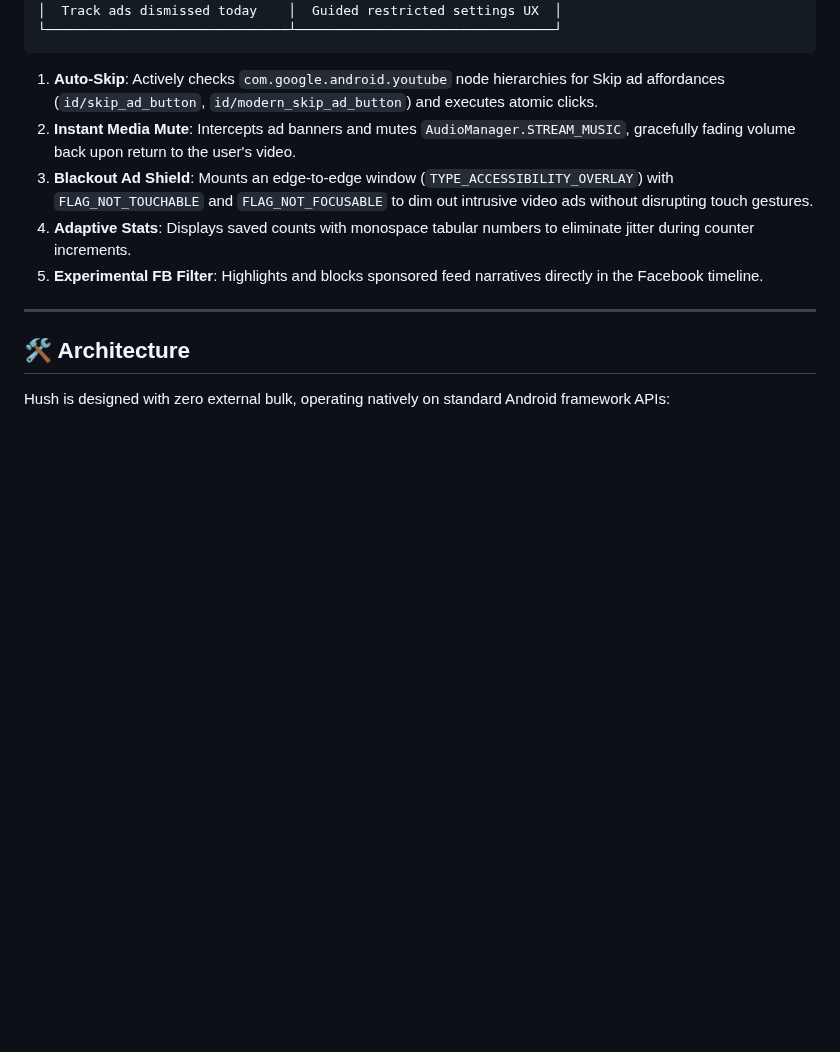
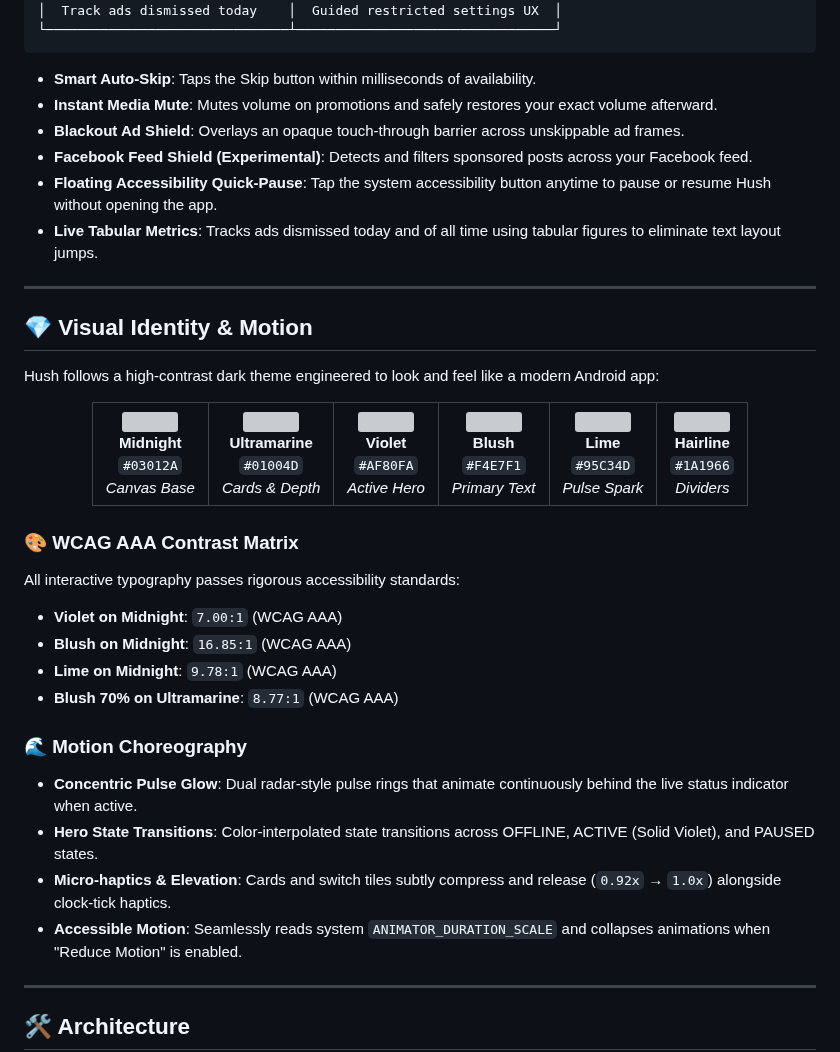
Before and after one commit to itsniranjannn/YtAdskipper, a Markdown page: README.md, the part around one of its changes. Drawn GitHub-style; blank space fills up the shorter version; grey boxes are pictures that could not be loaded.

````diff
--- a/README.md
+++ b/README.md
@@ -81,17 +102,48 @@ All interactive and readable typography strictly passes **WCAG AAA** standards:
 └───────────────────────────────┴─────────────────────────────────┘
 ```
 
-1. **Auto-Skip**: Actively checks `com.google.android.youtube` node hierarchies for Skip ad affordances (`id/skip_ad_button`, `id/modern_skip_ad_button`) and executes atomic clicks.
-2. **Instant Media Mute**: Intercepts ad banners and mutes `AudioManager.STREAM_MUSIC`, gracefully fading volume back upon return to the user's video.
-3. **Blackout Ad Shield**: Mounts an edge-to-edge window (`TYPE_ACCESSIBILITY_OVERLAY`) with `FLAG_NOT_TOUCHABLE` and `FLAG_NOT_FOCUSABLE` to dim out intrusive video ads without disrupting touch gestures.
-4. **Adaptive Stats**: Displays saved counts with monospace tabular numbers to eliminate jitter during counter increments.
-5. **Experimental FB Filter**: Highlights and blocks sponsored feed narratives directly in the Facebook timeline.
+- **Smart Auto-Skip**: Taps the Skip button within milliseconds of availability.
+- **Instant Media Mute**: Mutes volume on promotions and safely restores your exact volume afterward.
+- **Blackout Ad Shield**: Overlays an opaque touch-through barrier across unskippable ad frames.
+- **Facebook Feed Shield (Experimental)**: Detects and filters sponsored posts across your Facebook feed.
+- **Floating Accessibility Quick-Pause**: Tap the system accessibility button anytime to pause or resume Hush without opening the app.
+- **Live Tabular Metrics**: Tracks ads dismissed today and of all time using tabular figures to eliminate text layout jumps.
+
+---
+
+## 💎 Visual Identity & Motion
+
+Hush follows a high-contrast dark theme engineered to look and feel like a modern Android app:
+
+<div align="center">
+<table>
+  <tr>
+    <td align="center" width="16.6%"><img src="https://via.placeholder.com/60/03012A/000000?text=+" width="44" height="44" style="border-radius:12px;"/><br/><b>Midnight</b><br/><code>#03012A</code><br/><i>Canvas Base</i></td>
+    <td align="center" width="16.6%"><img src="https://via.placeholder.com/60/01004D/000000?text=+" width="44" height="44" style="border-radius:12px;"/><br/><b>Ultramarine</b><br/><code>#01004D</code><br/><i>Cards & Depth</i></td>
+    <td align="center" width="16.6%"><img src="https://via.placeholder.com/60/AF80FA/000000?text=+" width="44" height="44" style="border-radius:12px;"/><br/><b>Violet</b><br/><code>#AF80FA</code><br/><i>Active Hero</i></td>
+    <td align="center" width="16.6%"><img src="https://via.placeholder.com/60/F4E7F1/000000?text=+" width="44" height="44" style="border-radius:12px;"/><br/><b>Blush</b><br/><code>#F4E7F1</code><br/><i>Primary Text</i></td>
+    <td align="center" width="16.6%"><img src="https://via.placeholder.com/60/95C34D/000000?text=+" width="44" height="44" style="border-radius:12px;"/><br/><b>Lime</b><br/><code>#95C34D</code><br/><i>Pulse Spark</i></td>
+    <td align="center" width="16.6%"><img src="https://via.placeholder.com/60/1A1966/000000?text=+" width="44" height="44" style="border-radius:12px;"/><br/><b>Hairline</b><br/><code>#1A1966</code><br/><i>Dividers</i></td>
+  </tr>
+</table>
+</div>
+
+### 🎨 WCAG AAA Contrast Matrix
+All interactive typography passes rigorous accessibility standards:
+- **Violet on Midnight**: `7.00:1` (WCAG AAA)
+- **Blush on Midnight**: `16.85:1` (WCAG AAA)
+- **Lime on Midnight**: `9.78:1` (WCAG AAA)
+- **Blush 70% on Ultramarine**: `8.77:1` (WCAG AAA)
+
+### 🌊 Motion Choreography
+- **Concentric Pulse Glow**: Dual radar-style pulse rings that animate continuously behind the live status indicator when active.
+- **Hero State Transitions**: Color-interpolated state transitions across OFFLINE, ACTIVE (Solid Violet), and PAUSED states.
+- **Micro-haptics & Elevation**: Cards and switch tiles subtly compress and release (`0.92x` → `1.0x`) alongside clock-tick haptics.
+- **Accessible Motion**: Seamlessly reads system `ANIMATOR_DURATION_SCALE` and collapses animations when "Reduce Motion" is enabled.
 
 ---
 
 ## 🛠️ Architecture
-
-Hush is designed with zero external bulk, operating natively on standard Android framework APIs:
 
 ```mermaid
 flowchart TD
````
Also changed, not shown: other parts of README.md (+83 -66 lines), docs/assets/screenshot_preview.png (added).
